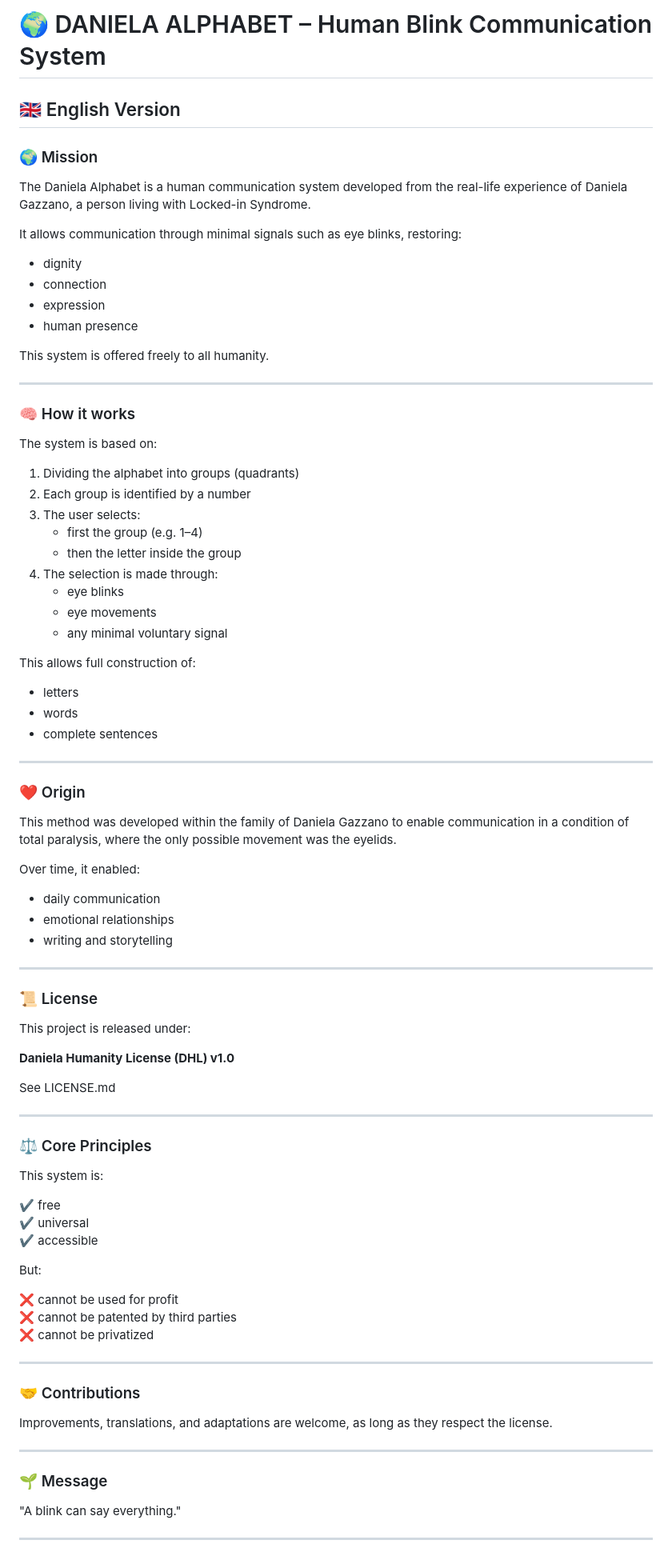
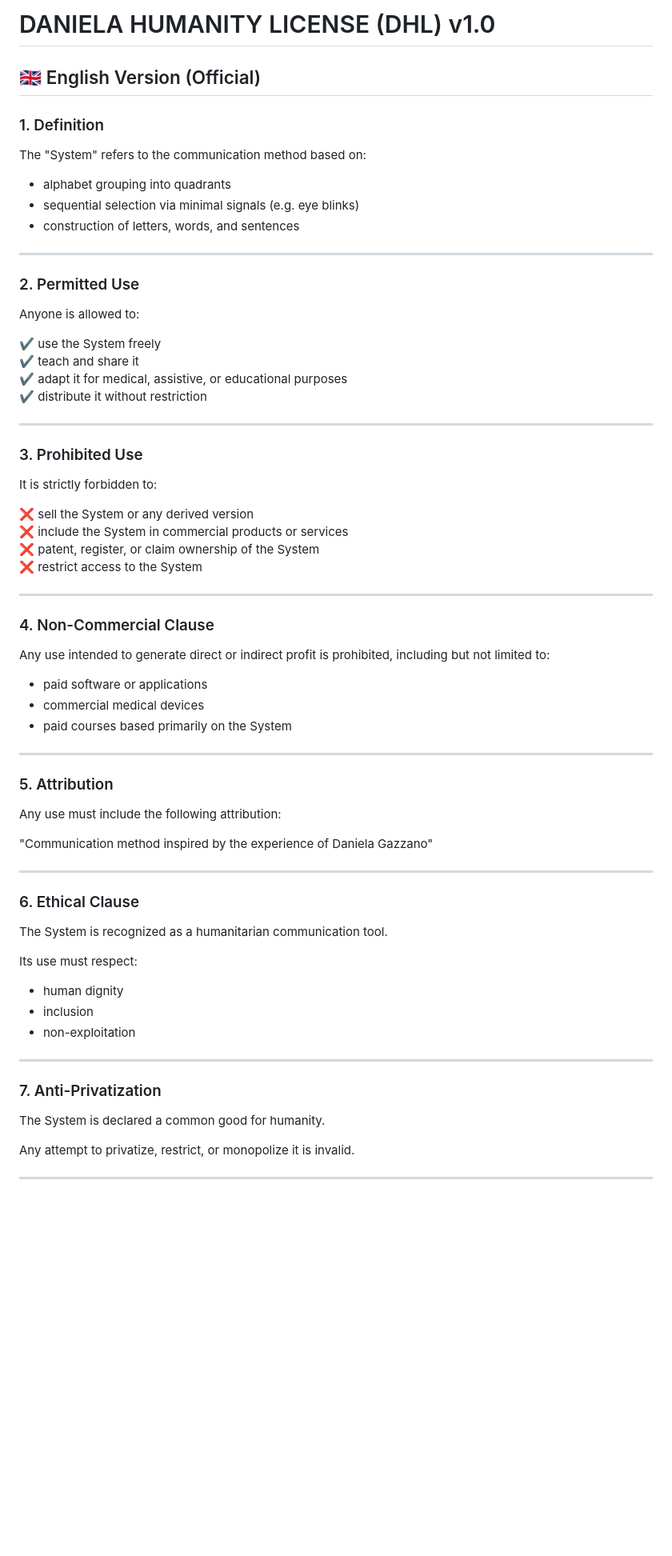
Before and after one commit to Danielagazzano66/Daniela-alphabet, a Markdown page: LICENSE.md, the part around one of its changes. Shown at 80% size. Rendered like a GitHub page; blank space fills up the shorter version.

```diff
--- a/LICENSE.md
+++ b/LICENSE.md
@@ -1,88 +1,72 @@
-# 🌍 DANIELA ALPHABET – Human Blink Communication System
+# DANIELA HUMANITY LICENSE (DHL) v1.0
 
-## 🇬🇧 English Version
+## 🇬🇧 English Version (Official)
 
-### 🌍 Mission
+### 1. Definition
 
-The Daniela Alphabet is a human communication system developed from the real-life experience of Daniela Gazzano, a person living with Locked-in Syndrome.
-
-It allows communication through minimal signals such as eye blinks, restoring:
-- dignity
-- connection
-- expression
-- human presence
-
-This system is offered freely to all humanity.
+The "System" refers to the communication method based on:
+- alphabet grouping into quadrants
+- sequential selection via minimal signals (e.g. eye blinks)
+- construction of letters, words, and sentences
 
 ---
 
-### 🧠 How it works
+### 2. Permitted Use
 
-The system is based on:
+Anyone is allowed to:
 
-1. Dividing the alphabet into groups (quadrants)
-2. Each group is identified by a number
-3. The user selects:
-   - first the group (e.g. 1–4)
-   - then the letter inside the group
-4. The selection is made through:
-   - eye blinks
-   - eye movements
-   - any minimal voluntary signal
-
-This allows full construction of:
-- letters
-- words
-- complete sentences
+✔ use the System freely
+✔ teach and share it
+✔ adapt it for medical, assistive, or educational purposes
+✔ distribute it without restriction
 
 ---
 
-### ❤️ Origin
+### 3. Prohibited Use
 
-This method was developed within the family of Daniela Gazzano to enable communication in a condition of total paralysis, where the only possible movement was the eyelids.
+It is strictly forbidden to:
 
-Over time, it enabled:
-- daily communication
-- emotional relationships
-- writing and storytelling
+❌ sell the System or any derived version
+❌ include the System in commercial products or services
+❌ patent, register, or claim ownership of the System
+❌ restrict access to the System
 
 ---
 
-### 📜 License
+### 4. Non-Commercial Clause
 
-This project is released under:
+Any use intended to generate direct or indirect profit is prohibited, including but not limited to:
 
-**Daniela Humanity License (DHL) v1.0**
-
-See LICENSE.md
+- paid software or applications
+- commercial medical devices
+- paid courses based primarily on the System
 
 ---
 
-### ⚖️ Core Principles
+### 5. Attribution
 
-This system is:
+Any use must include the following attribution:
 
-✔ free
-✔ universal
-✔ accessible
-
-But:
-
-❌ cannot be used for profit
-❌ cannot be patented by third parties
-❌ cannot be privatized
+"Communication method inspired by the experience of Daniela Gazzano"
 
 ---
 
-### 🤝 Contributions
+### 6. Ethical Clause
 
-Improvements, translations, and adaptations are welcome, as long as they respect the license.
+The System is recognized as a humanitarian communication tool.
+
+Its use must respect:
+- human dignity
+- inclusion
+- non-exploitation
 
 ---
 
-### 🌱 Message
+### 7. Anti-Privatization
 
-"A blink can say everything."
+The System is declared a common good for humanity.
+
+Any attempt to privatize, restrict, or monopolize it is invalid.
 
 ---
 
```
Also changed, not shown: other parts of LICENSE.md (+77 -55 lines).
